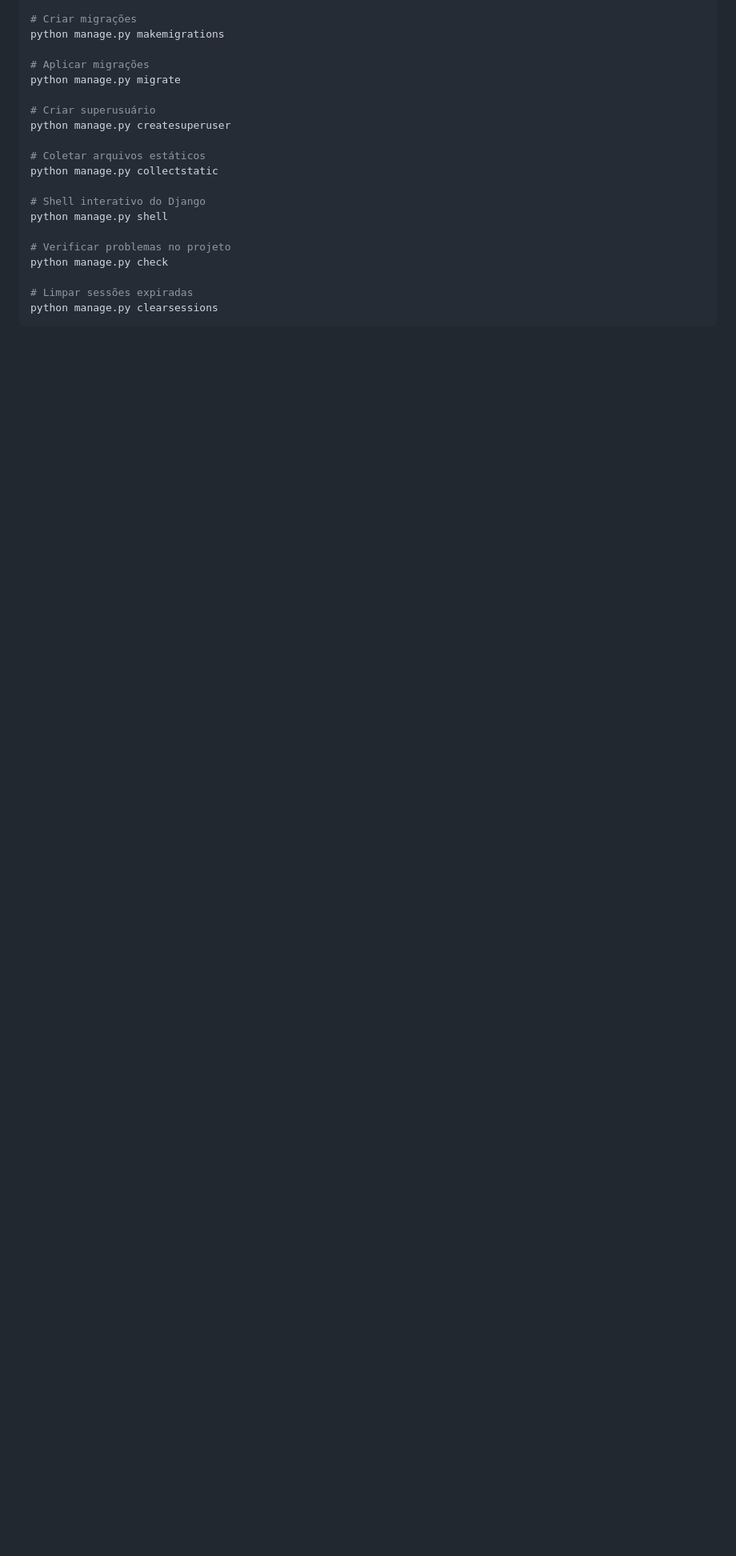
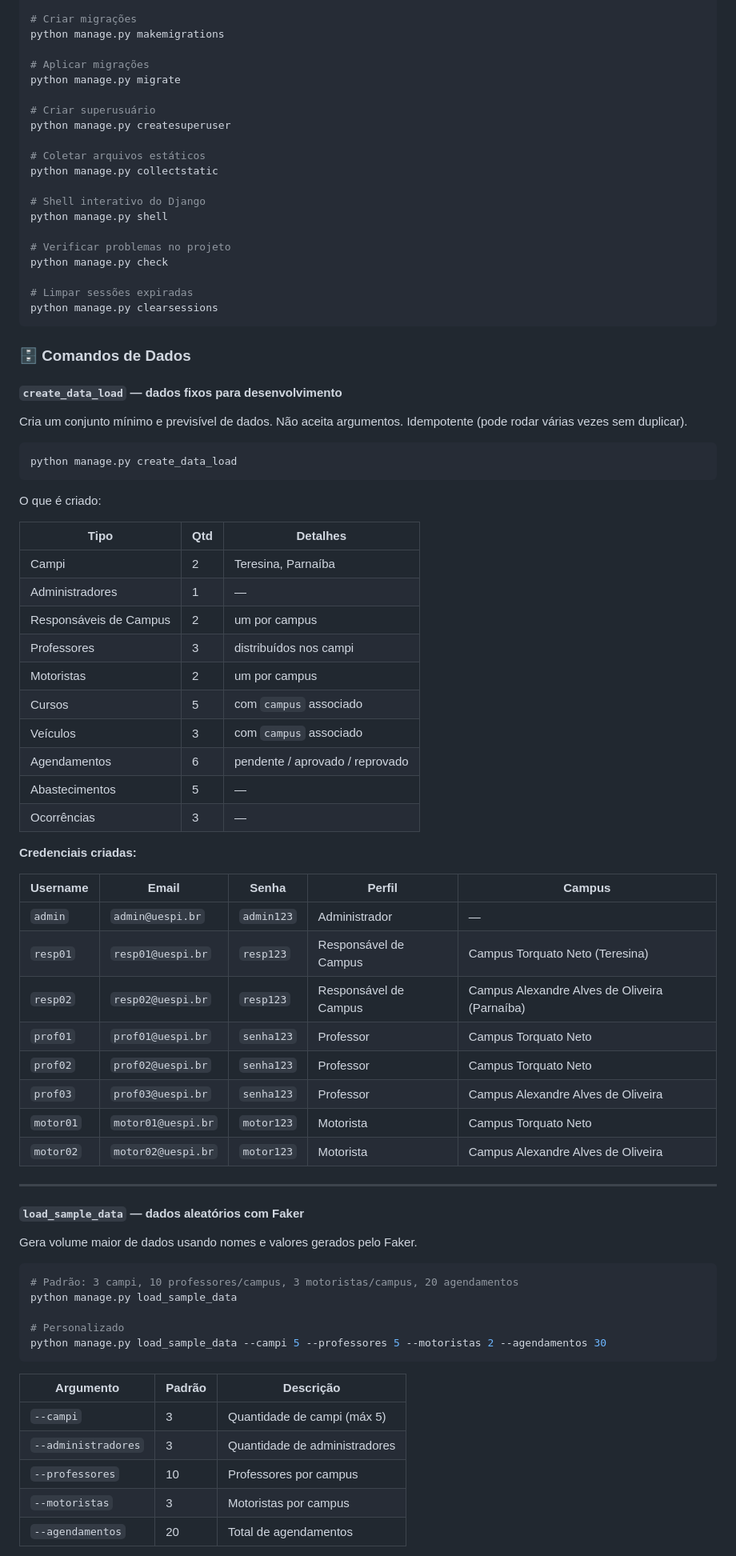
Before and after one commit to HeitorLouzeiro/agendamento_veiculos, a Markdown page: README.md, the part around one of its changes. Shown at 80% size. GitHub-like rendering; blank space fills up the shorter version.

Commit message:
docs: update README and add PERMISSOES

````diff
--- a/README.md
+++ b/README.md
@@ -344,3 +344,61 @@ python manage.py check
 python manage.py clearsessions
 ```
 
+### 🗄️ Comandos de Dados
+
+#### `create_data_load` — dados fixos para desenvolvimento
+Cria um conjunto mínimo e previsível de dados. Não aceita argumentos. Idempotente (pode rodar várias vezes sem duplicar).
+
+```bash
+python manage.py create_data_load
+```
+
+O que é criado:
+
+| Tipo | Qtd | Detalhes |
+|---|---|---|
+| Campi | 2 | Teresina, Parnaíba |
+| Administradores | 1 | — |
+| Responsáveis de Campus | 2 | um por campus |
+| Professores | 3 | distribuídos nos campi |
+| Motoristas | 2 | um por campus |
+| Cursos | 5 | com `campus` associado |
+| Veículos | 3 | com `campus` associado |
+| Agendamentos | 6 | pendente / aprovado / reprovado |
+| Abastecimentos | 5 | — |
+| Ocorrências | 3 | — |
+
+**Credenciais criadas:**
+
+| Username | Email | Senha | Perfil | Campus |
+|---|---|---|---|---|
+| `admin` | `admin@uespi.br` | `admin123` | Administrador | — |
+| `resp01` | `resp01@uespi.br` | `resp123` | Responsável de Campus | Campus Torquato Neto (Teresina) |
+| `resp02` | `resp02@uespi.br` | `resp123` | Responsável de Campus | Campus Alexandre Alves de Oliveira (Parnaíba) |
+| `prof01` | `prof01@uespi.br` | `senha123` | Professor | Campus Torquato Neto |
+| `prof02` | `prof02@uespi.br` | `senha123` | Professor | Campus Torquato Neto |
+| `prof03` | `prof03@uespi.br` | `senha123` | Professor | Campus Alexandre Alves de Oliveira |
+| `motor01` | `motor01@uespi.br` | `motor123` | Motorista | Campus Torquato Neto |
+| `motor02` | `motor02@uespi.br` | `motor123` | Motorista | Campus Alexandre Alves de Oliveira |
+
+---
+
+#### `load_sample_data` — dados aleatórios com Faker
+Gera volume maior de dados usando nomes e valores gerados pelo Faker.
+
+```bash
+# Padrão: 3 campi, 10 professores/campus, 3 motoristas/campus, 20 agendamentos
+python manage.py load_sample_data
+
+# Personalizado
+python manage.py load_sample_data --campi 5 --professores 5 --motoristas 2 --agendamentos 30
+```
+
+| Argumento | Padrão | Descrição |
+|---|---|---|
+| `--campi` | 3 | Quantidade de campi (máx 5) |
+| `--administradores` | 3 | Quantidade de administradores |
+| `--professores` | 10 | Professores por campus |
+| `--motoristas` | 3 | Motoristas por campus |
+| `--agendamentos` | 20 | Total de agendamentos |
+
````
Also changed, not shown: other parts of README.md (+52 -3 lines), PERMISSOES.md (added, +200 -0 lines).
